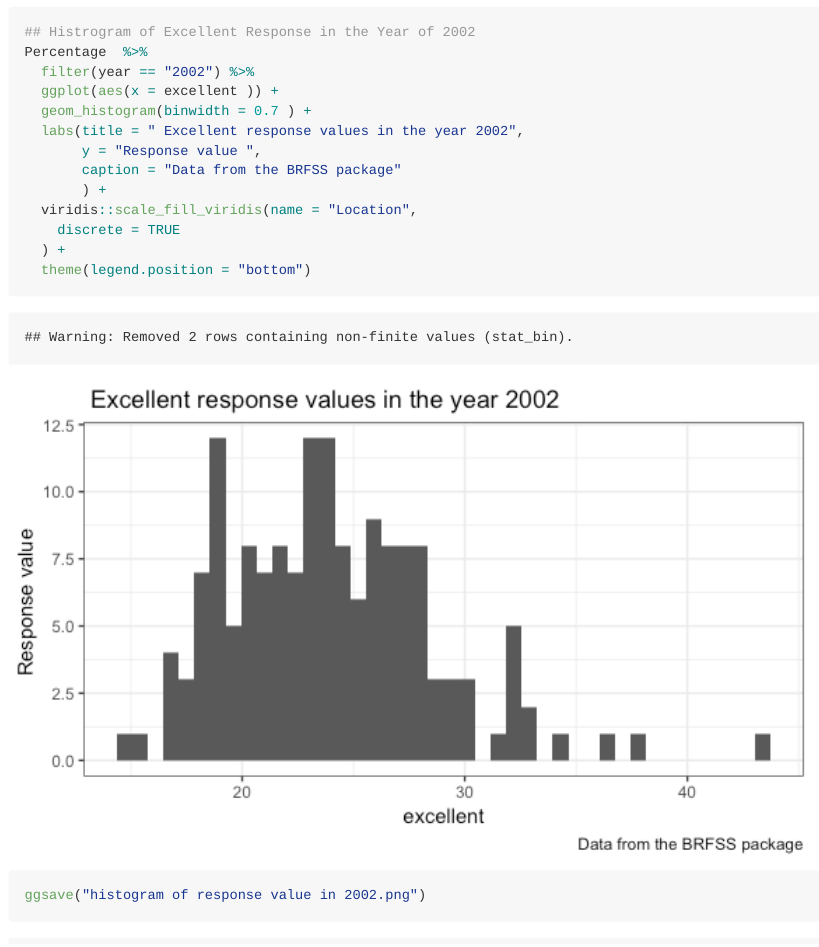
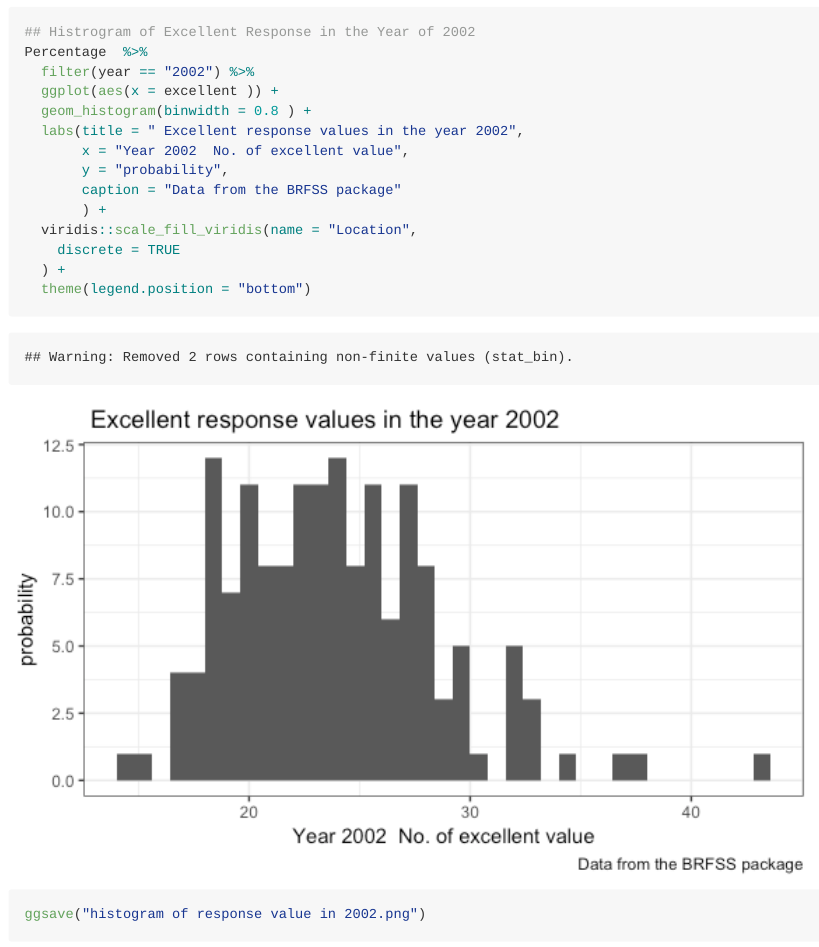
Before and after one commit to ShanJiang21/p8105_hw2_sj2921, an R Markdown document (P8105_hw2_sj2921.Rmd): the page in a window 1100 px wide, from 6990 px down. The pictures show the output file P8105_hw2_sj2921.md that the author committed with the source, drawn offline in the style of GitHub; long lines of code are wrapped.

Commit message:
Change the caption and add comment on data in p3.

```diff
--- a/P8105_hw2_sj2921.Rmd
+++ b/P8105_hw2_sj2921.Rmd
@@ -269,9 +269,10 @@ library(viridis)
 Percentage  %>%
   filter(year == "2002") %>%
   ggplot(aes(x = excellent )) +
-  geom_histogram(binwidth = 0.7 ) +
+  geom_histogram(binwidth = 0.8 ) +
   labs(title = " Excellent response values in the year 2002",
-       y = "Response value ",
+       x = "Year 2002  No. of excellent value",
+       y = "probability",
        caption = "Data from the BRFSS package"
        ) +
   viridis::scale_fill_viridis(name = "Location",
```
Also changed, not shown: P8105_hw2_sj2921.md, P8105_hw2_sj2921_files/figure-gfm/unnamed-chunk-7-1.png, histogram of response value in 2002.png, P8105_hw2_sj2921.Rmd (2 more changed lines).
